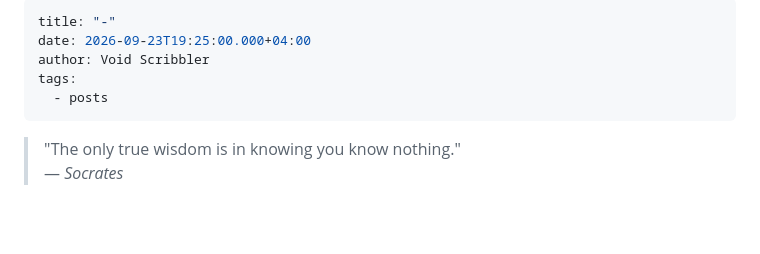
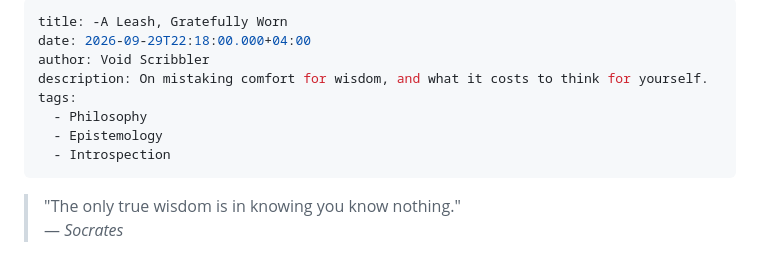
Before and after one commit to nedalturas/by-the-campfire, a Markdown page: src/posts/2026-09-23-.md, the part around the change. Drawn GitHub-style; blank space fills up the shorter version.

Commit message:
Update Literature “2026-09-23-”

```diff
--- a/src/posts/2026-09-23-.md
+++ b/src/posts/2026-09-23-.md
@@ -1,9 +1,12 @@
 ---
-title: "-"
-date: 2026-09-23T19:25:00.000+04:00
+title: -A Leash, Gratefully Worn
+date: 2026-09-29T22:18:00.000+04:00
 author: Void Scribbler
+description: On mistaking comfort for wisdom, and what it costs to think for yourself.
 tags:
-  - posts
+  - Philosophy
+  - Epistemology
+  - Introspection
 ---
 > "The only true wisdom is in knowing you know nothing."\
 > — *Socrates*
```
